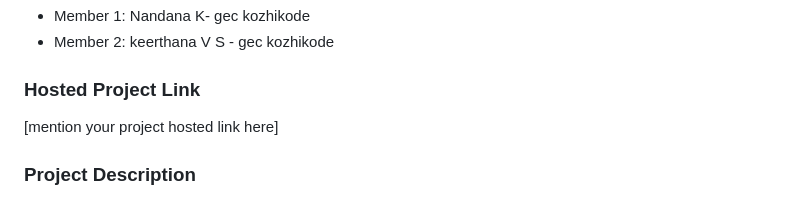
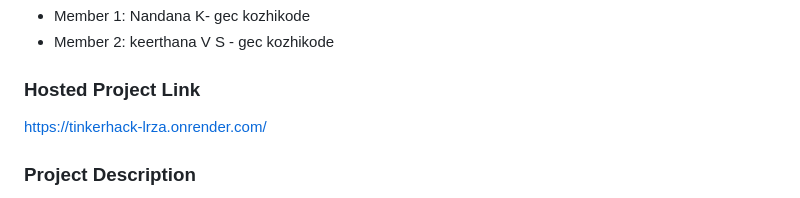
Before and after one commit to keerthanavs2006/tinkerhack, a Markdown page: README.md, the part around the change. Rendered like a GitHub page.

```diff
--- a/README.md
+++ b/README.md
@@ -13,7 +13,7 @@
 - Member 2: keerthana V S - gec kozhikode
 
 ### Hosted Project Link
-[mention your project hosted link here]
+https://tinkerhack-lrza.onrender.com/
 
 ### Project Description
 Our website is a Mood-Based Task Generator that uses facial recognition to detect a user’s current mood—happy, sad, or stressed—and provides personalized tasks to improve or maintain their emotional state. By offering simple activities like mindfulness exercises, micro-challenges, or mood-boosting prompts, it helps users manage emotions, increase productivity, and track their mood over time.
```
